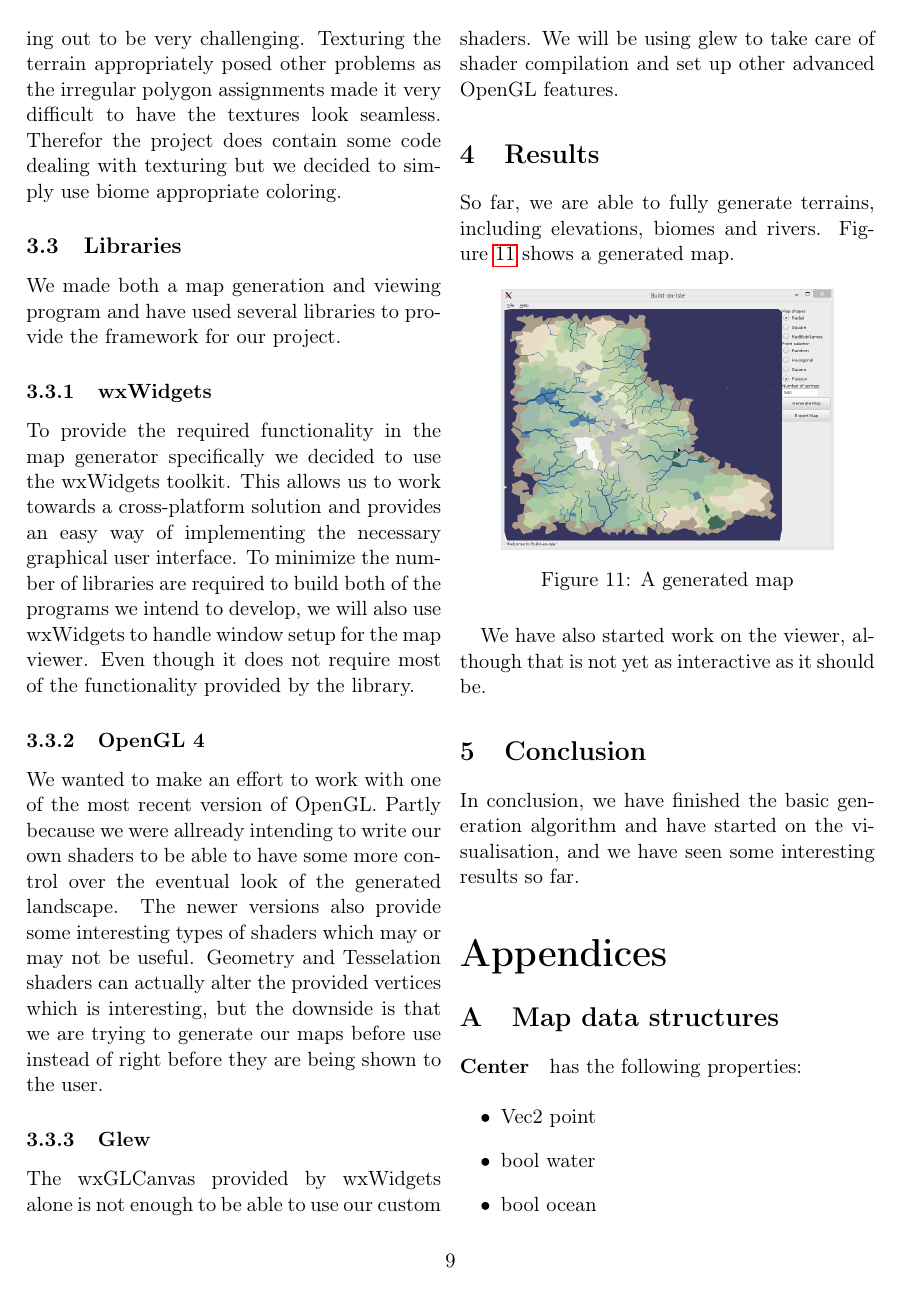
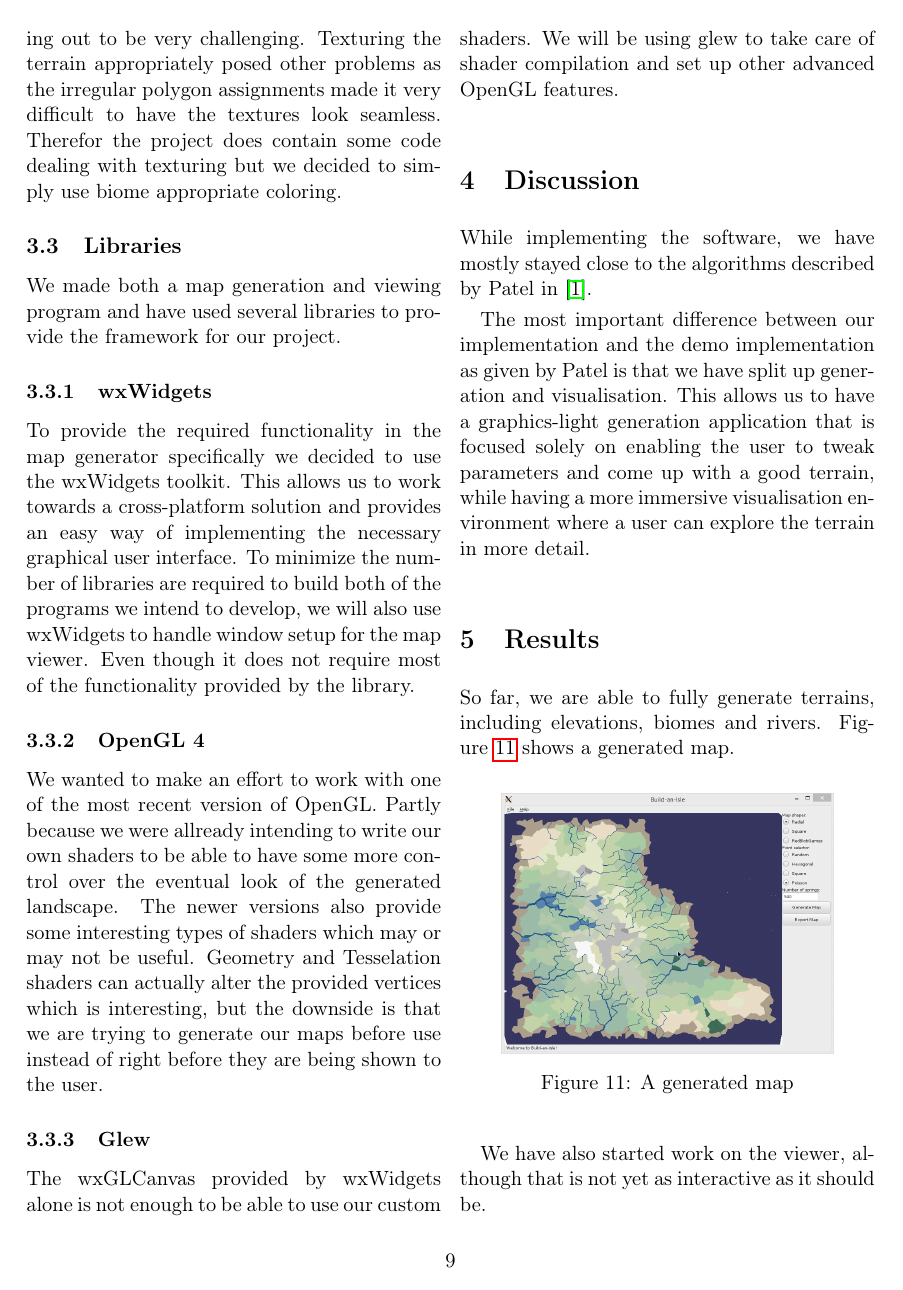
Before and after one commit to timvdalen/2IV06-report, a LaTeX paper (report.tex, which reads sections/discussion.tex): page 9 of 12. Compiled offline with pdfLaTeX.

Commit message:
Small discussion

```diff
--- a/report.tex
+++ b/report.tex
@@ -49,9 +49,9 @@
 	\label{sec:choices}
 	\input{sections/choices}
 
-	%\section{Discussion}
-	%\label{sec:discussion}
-	%\input{sections/discussion}
+	\section{Discussion}
+	\label{sec:discussion}
+	\input{sections/discussion}
 
 	\section{Results}
 	\label{sec:results}
--- a/sections/discussion.tex
+++ b/sections/discussion.tex
@@ -1 +1,4 @@
-%discussion of literature
+While implementing the software, we have mostly stayed close to the algorithms described by Patel in \cite{redblob}.
+
+The most important difference between our implementation and the demo implementation as given by Patel is that we have split up generation and visualisation.
+This allows us to have a graphics-light generation application that is focused solely on enabling the user to tweak parameters and come up with a good terrain, while having a more immersive visualisation environment where a user can explore the terrain in more detail.
```
